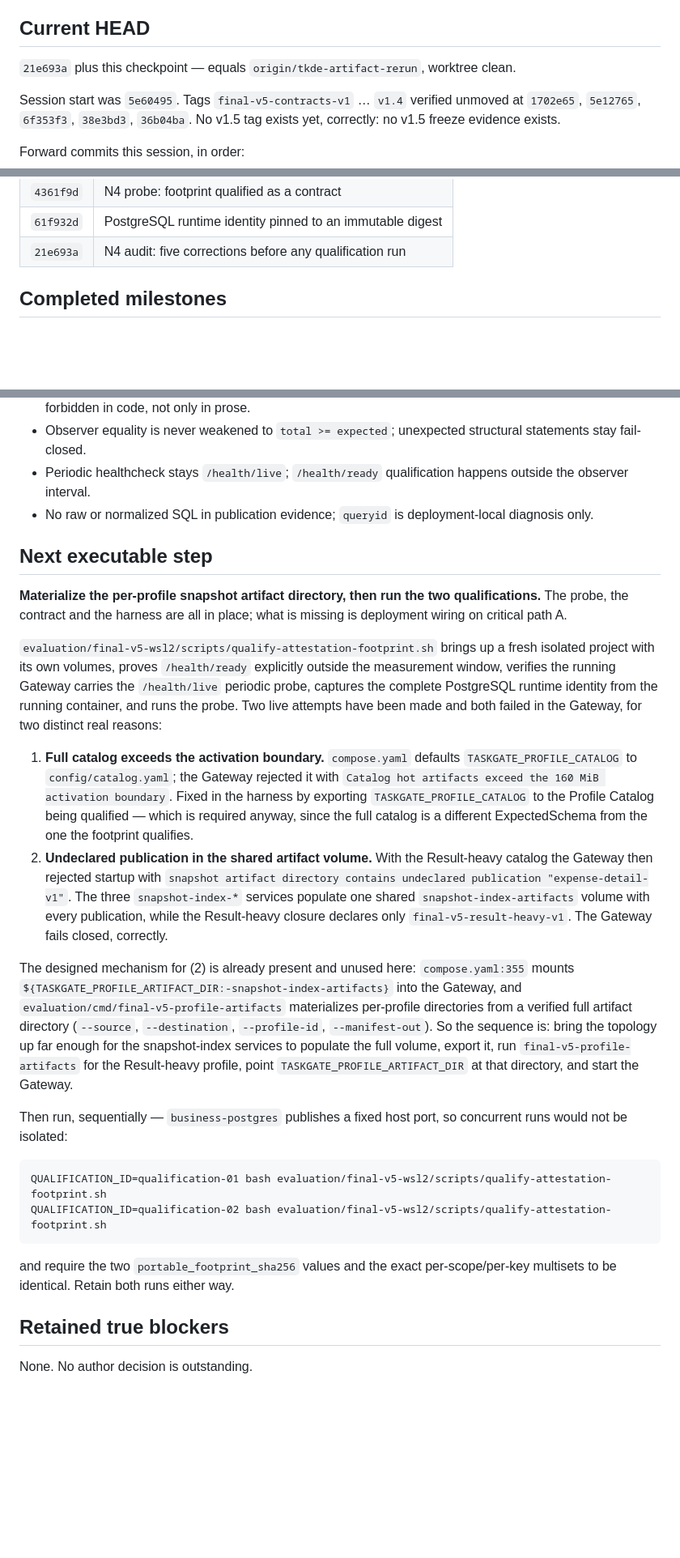
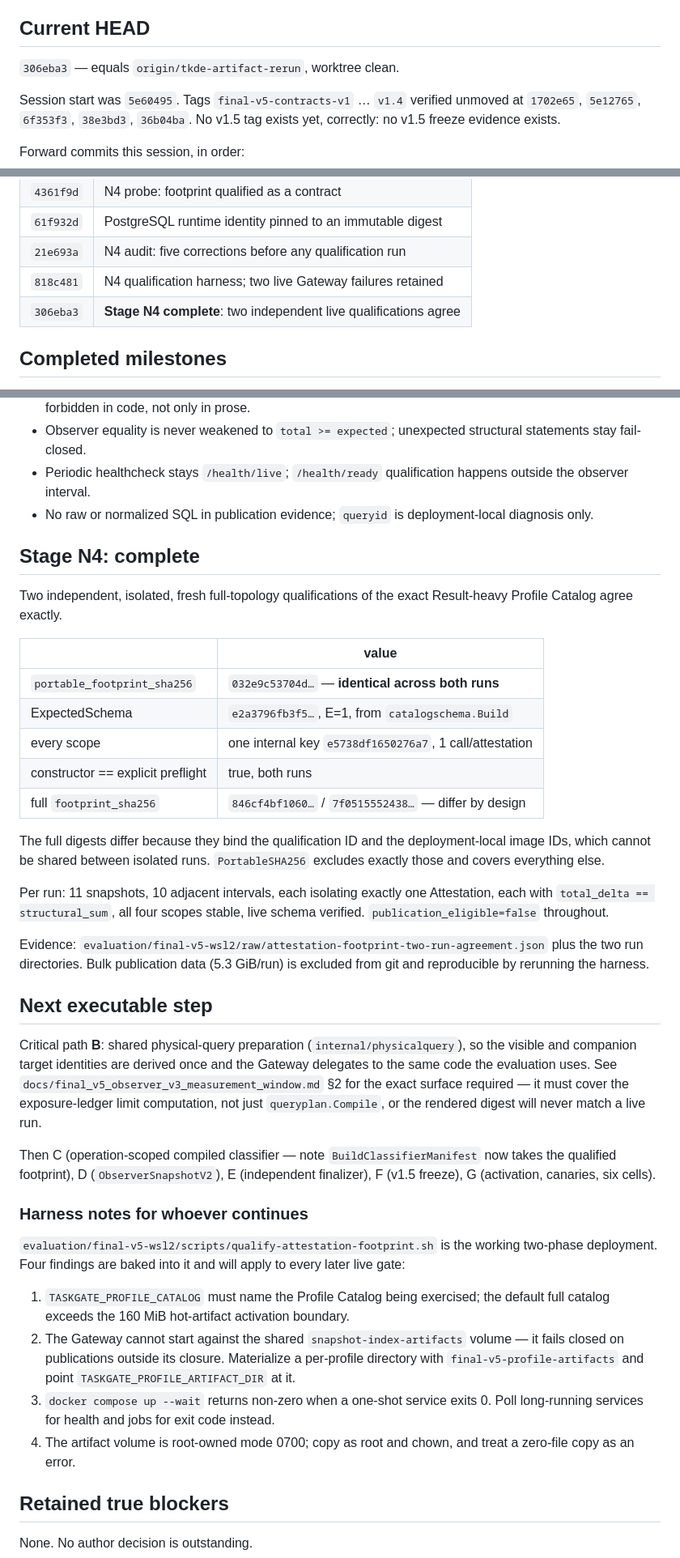
Before and after one commit to wuminmin/agent_task_gateway, a Markdown page: docs/final_v5_artifact_autonomous_status.md, 3 parts joined by grey strips. Shown at 81% size. GitHub-like rendering; blank space fills up the shorter version.

Commit message:
docs(eval): record Stage N4 completion and the harness findings
Two independent qualifications agree on portable digest 032e9c53704d and on
every per-scope per-key multiset. Records the four deployment findings baked into
the qualification harness, which apply to every later live gate, and moves the
next executable step to critical path B.

Co-Authored-By: Claude Opus 5 <noreply@anthropic.com>

````diff
--- a/docs/final_v5_artifact_autonomous_status.md
+++ b/docs/final_v5_artifact_autonomous_status.md
@@ -6,8 +6,7 @@ stays on `main @ 804d65d` and is never touched.
 
 ## Current HEAD
 
-`21e693a` plus this checkpoint — equals `origin/tkde-artifact-rerun`, worktree
-clean.
+`306eba3` — equals `origin/tkde-artifact-rerun`, worktree clean.
 
 Session start was `5e60495`. Tags `final-v5-contracts-v1` … `v1.4` verified
 unmoved at `1702e65`, `5e12765`, `6f353f3`, `38e3bd3`, `36b04ba`. No v1.5 tag
@@ -23,6 +22,8 @@ Forward commits this session, in order:
 | `4361f9d` | N4 probe: footprint qualified as a contract |
 | `61f932d` | PostgreSQL runtime identity pinned to an immutable digest |
 | `21e693a` | N4 audit: five corrections before any qualification run |
+| `818c481` | N4 qualification harness; two live Gateway failures retained |
+| `306eba3` | **Stage N4 complete**: two independent live qualifications agree |
 
 ## Completed milestones
 
@@ -109,52 +110,60 @@ here rather than by amending.
 - No raw or normalized SQL in publication evidence; `queryid` is
   deployment-local diagnosis only.
 
+## Stage N4: complete
+
+Two independent, isolated, fresh full-topology qualifications of the exact
+Result-heavy Profile Catalog agree exactly.
+
+| | value |
+| --- | --- |
+| `portable_footprint_sha256` | `032e9c53704d…` — **identical across both runs** |
+| ExpectedSchema | `e2a3796fb3f5…`, E=1, from `catalogschema.Build` |
+| every scope | one internal key `e5738df1650276a7`, 1 call/attestation |
+| constructor == explicit preflight | true, both runs |
+| full `footprint_sha256` | `846cf4bf1060…` / `7f0515552438…` — differ by design |
+
+The full digests differ because they bind the qualification ID and the
+deployment-local image IDs, which cannot be shared between isolated runs.
+`PortableSHA256` excludes exactly those and covers everything else.
+
+Per run: 11 snapshots, 10 adjacent intervals, each isolating exactly one
+Attestation, each with `total_delta == structural_sum`, all four scopes stable,
+live schema verified. `publication_eligible=false` throughout.
+
+Evidence: `evaluation/final-v5-wsl2/raw/attestation-footprint-two-run-agreement.json`
+plus the two run directories. Bulk publication data (5.3 GiB/run) is excluded
+from git and reproducible by rerunning the harness.
+
 ## Next executable step
 
-**Materialize the per-profile snapshot artifact directory, then run the two
-qualifications.** The probe, the contract and the harness are all in place;
-what is missing is deployment wiring on critical path A.
+Critical path **B**: shared physical-query preparation (`internal/physicalquery`),
+so the visible and companion target identities are derived once and the Gateway
+delegates to the same code the evaluation uses. See
+`docs/final_v5_observer_v3_measurement_window.md` §2 for the exact surface
+required — it must cover the exposure-ledger limit computation, not just
+`queryplan.Compile`, or the rendered digest will never match a live run.
 
-`evaluation/final-v5-wsl2/scripts/qualify-attestation-footprint.sh` brings up a
-fresh isolated project with its own volumes, proves `/health/ready` explicitly
-outside the measurement window, verifies the running Gateway carries the
-`/health/live` periodic probe, captures the complete PostgreSQL runtime identity
-from the running container, and runs the probe. Two live attempts have been made
-and both failed in the Gateway, for two distinct real reasons:
+Then C (operation-scoped compiled classifier — note `BuildClassifierManifest`
+now takes the qualified footprint), D (`ObserverSnapshotV2`), E (independent
+finalizer), F (v1.5 freeze), G (activation, canaries, six cells).
 
-1. **Full catalog exceeds the activation boundary.** `compose.yaml` defaults
-   `TASKGATE_PROFILE_CATALOG` to `config/catalog.yaml`; the Gateway rejected it
-   with `Catalog hot artifacts exceed the 160 MiB activation boundary`. Fixed in
-   the harness by exporting `TASKGATE_PROFILE_CATALOG` to the Profile Catalog
-   being qualified — which is required anyway, since the full catalog is a
-   different ExpectedSchema from the one the footprint qualifies.
-2. **Undeclared publication in the shared artifact volume.** With the
-   Result-heavy catalog the Gateway then rejected startup with `snapshot artifact
-   directory contains undeclared publication "expense-detail-v1"`. The three
-   `snapshot-index-*` services populate one shared `snapshot-index-artifacts`
-   volume with every publication, while the Result-heavy closure declares only
-   `final-v5-result-heavy-v1`. The Gateway fails closed, correctly.
+### Harness notes for whoever continues
 
-The designed mechanism for (2) is already present and unused here:
-`compose.yaml:355` mounts `${TASKGATE_PROFILE_ARTIFACT_DIR:-snapshot-index-artifacts}`
-into the Gateway, and `evaluation/cmd/final-v5-profile-artifacts` materializes
-per-profile directories from a verified full artifact directory
-(`--source`, `--destination`, `--profile-id`, `--manifest-out`). So the sequence
-is: bring the topology up far enough for the snapshot-index services to populate
-the full volume, export it, run `final-v5-profile-artifacts` for the Result-heavy
-profile, point `TASKGATE_PROFILE_ARTIFACT_DIR` at that directory, and start the
-Gateway.
+`evaluation/final-v5-wsl2/scripts/qualify-attestation-footprint.sh` is the
+working two-phase deployment. Four findings are baked into it and will apply to
+every later live gate:
 
-Then run, sequentially — `business-postgres` publishes a fixed host port, so
-concurrent runs would not be isolated:
-
-```
-QUALIFICATION_ID=qualification-01 bash evaluation/final-v5-wsl2/scripts/qualify-attestation-footprint.sh
-QUALIFICATION_ID=qualification-02 bash evaluation/final-v5-wsl2/scripts/qualify-attestation-footprint.sh
-```
-
-and require the two `portable_footprint_sha256` values and the exact
-per-scope/per-key multisets to be identical. Retain both runs either way.
+1. `TASKGATE_PROFILE_CATALOG` must name the Profile Catalog being exercised; the
+   default full catalog exceeds the 160 MiB hot-artifact activation boundary.
+2. The Gateway cannot start against the shared `snapshot-index-artifacts` volume
+   — it fails closed on publications outside its closure. Materialize a
+   per-profile directory with `final-v5-profile-artifacts` and point
+   `TASKGATE_PROFILE_ARTIFACT_DIR` at it.
+3. `docker compose up --wait` returns non-zero when a one-shot service exits 0.
+   Poll long-running services for health and jobs for exit code instead.
+4. The artifact volume is root-owned mode 0700; copy as root and chown, and
+   treat a zero-file copy as an error.
 
 ## Retained true blockers
 
````
